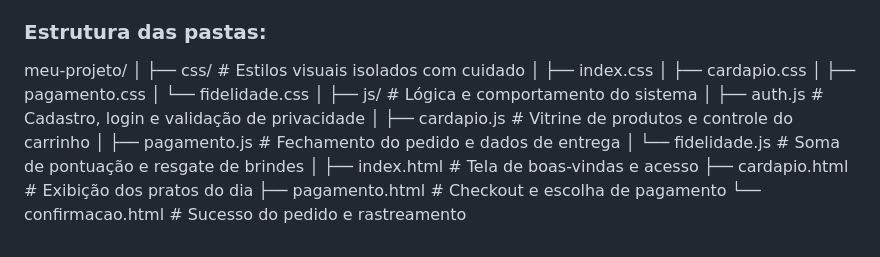
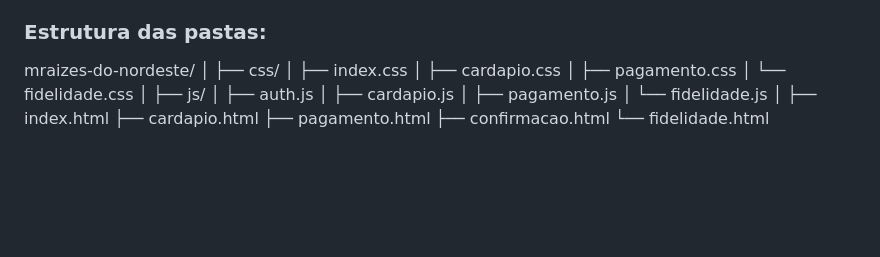
Before and after one commit to damkccn/raizes-do-nordeste-2, a Markdown page: README.md, the part around the change. Drawn GitHub-style; blank space fills up the shorter version.

```diff
--- a/README.md
+++ b/README.md
@@ -27,21 +27,22 @@ Para que o site ficasse leve e rápido, optei por não usar frameworks prontos.
 
 ### Estrutura das pastas:
 
-meu-projeto/
+mraizes-do-nordeste/
 │
-├── css/                  # Estilos visuais isolados com cuidado
+├── css/
 │   ├── index.css
 │   ├── cardapio.css
 │   ├── pagamento.css
 │   └── fidelidade.css
 │
-├── js/                   # Lógica e comportamento do sistema
-│   ├── auth.js           # Cadastro, login e validação de privacidade
-│   ├── cardapio.js       # Vitrine de produtos e controle do carrinho
-│   ├── pagamento.js      # Fechamento do pedido e dados de entrega
-│   └── fidelidade.js     # Soma de pontuação e resgate de brindes
+├── js/
+│   ├── auth.js
+│   ├── cardapio.js
+│   ├── pagamento.js
+│   └── fidelidade.js
 │
-├── index.html            # Tela de boas-vindas e acesso
-├── cardapio.html         # Exibição dos pratos do dia
-├── pagamento.html        # Checkout e escolha de pagamento
-└── confirmacao.html      # Sucesso do pedido e rastreamento
+├── index.html
+├── cardapio.html
+├── pagamento.html
+├── confirmacao.html
+└── fidelidade.html
```
